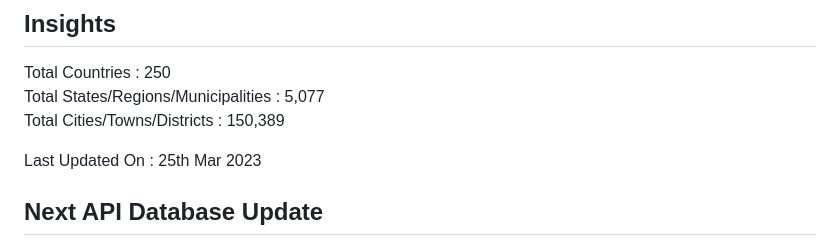
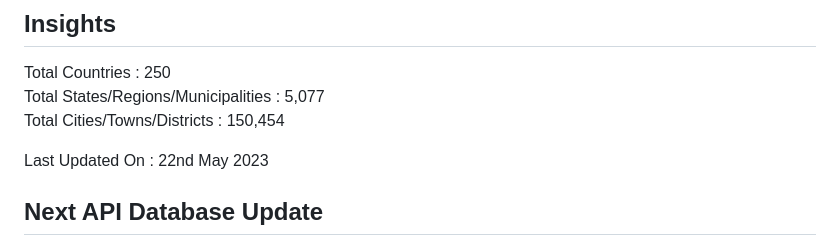
Before and after one commit to dr5hn/countries-states-cities-database, a Markdown page: README.md, the part around the change. Rendered like a GitHub page.

Commit message:
chore: update readme counts

```diff
--- a/README.md
+++ b/README.md
@@ -37,9 +37,9 @@ https://dr5hn.github.io/countries-states-cities-database/
 ## Insights
 Total Countries : 250 <br>
 Total States/Regions/Municipalities : 5,077 <br>
-Total Cities/Towns/Districts : 150,389 <br>
+Total Cities/Towns/Districts : 150,454 <br>
 
-Last Updated On : 25th Mar 2023
+Last Updated On : 22nd May 2023
 
 ## Next API Database Update
 
```
